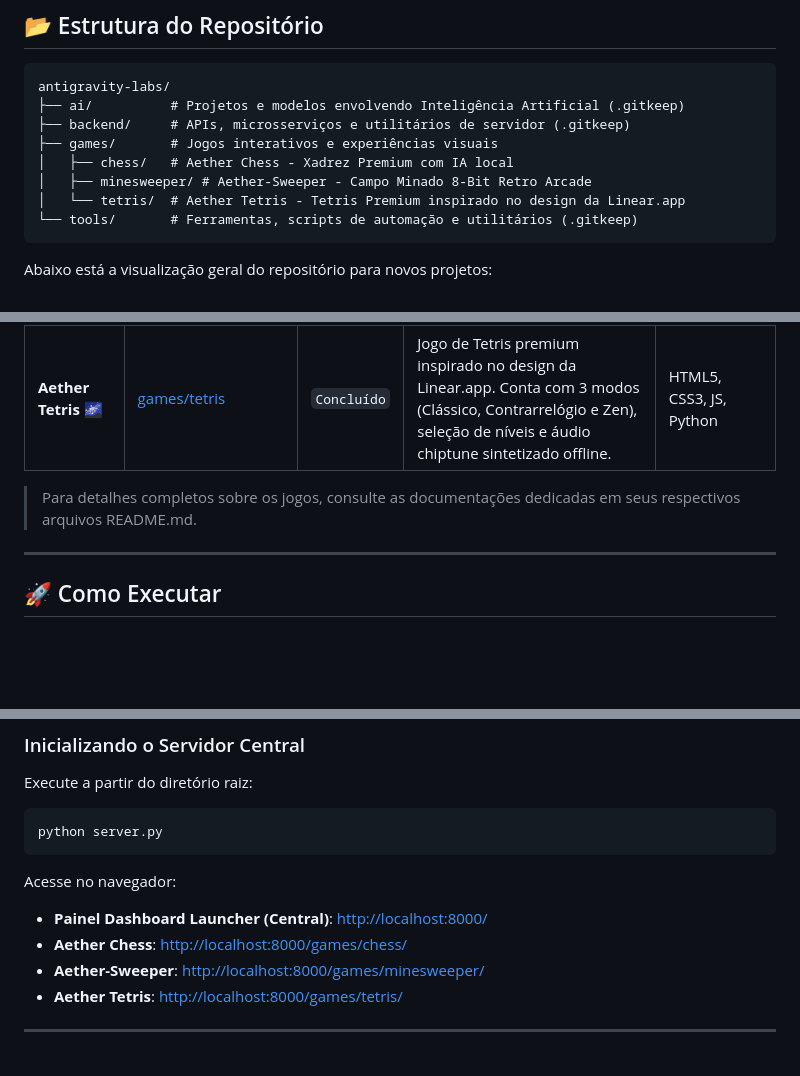
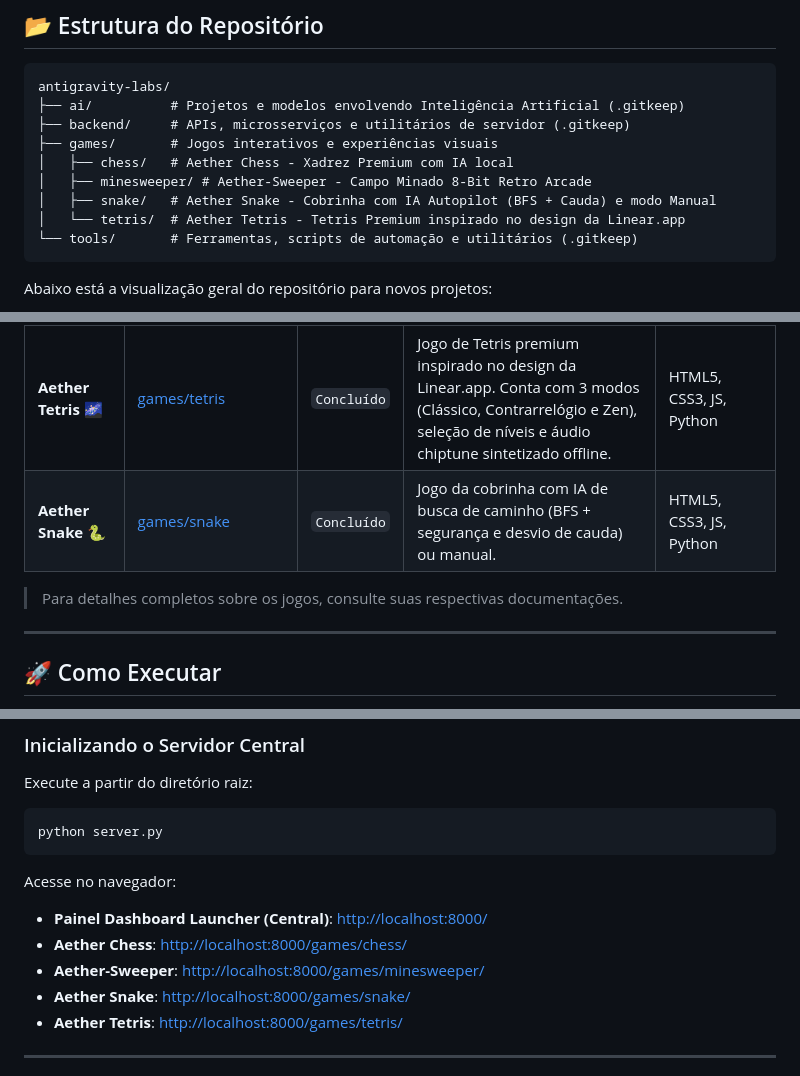
Before and after one commit to Leturnos/antigravity-labs, a Markdown page: README.md, 3 parts joined by grey strips. GitHub-like rendering; blank space fills up the shorter version.

Commit message:
docs(snake): add system explanation and update readme

````diff
--- a/README.md
+++ b/README.md
@@ -17,6 +17,7 @@ antigravity-labs/
 ├── games/       # Jogos interativos e experiências visuais
 │   ├── chess/   # Aether Chess - Xadrez Premium com IA local
 │   ├── minesweeper/ # Aether-Sweeper - Campo Minado 8-Bit Retro Arcade
+│   ├── snake/   # Aether Snake - Cobrinha com IA Autopilot (BFS + Cauda) e modo Manual
 │   └── tetris/  # Aether Tetris - Tetris Premium inspirado no design da Linear.app
 └── tools/       # Ferramentas, scripts de automação e utilitários (.gitkeep)
 ```
@@ -57,8 +60,9 @@ flowchart LR
 | **Aether Chess ♟️** | [games/chess](./games/chess) | `Concluído` | Xadrez premium contra IA minimax local, glassmorphism, áudio sintetizado offline e suporte a temas. | HTML5, CSS3, JS, Python |
 | **Aether-Sweeper 💣** | [games/minesweeper](./games/minesweeper) | `Concluído` | Campo Minado com estética 8-bit retro arcade, primeiro clique seguro, chording, rumbles de explosão, confetes e som sintetizado offline. | HTML5, CSS3, JS, Python |
 | **Aether Tetris 🌌** | [games/tetris](./games/tetris) | `Concluído` | Jogo de Tetris premium inspirado no design da Linear.app. Conta com 3 modos (Clássico, Contrarrelógio e Zen), seleção de níveis e áudio chiptune sintetizado offline. | HTML5, CSS3, JS, Python |
+| **Aether Snake 🐍** | [games/snake](./games/snake) | `Concluído` | Jogo da cobrinha com IA de busca de caminho (BFS + segurança e desvio de cauda) ou manual. | HTML5, CSS3, JS, Python |
 
-> Para detalhes completos sobre os jogos, consulte as documentações dedicadas em seus respectivos arquivos README.md.
+> Para detalhes completos sobre os jogos, consulte suas respectivas documentações.
 
 ---
 
@@ -77,6 +81,7 @@ Acesse no navegador:
 - **Painel Dashboard Launcher (Central)**: [http://localhost:8000/](http://localhost:8000/)
 - **Aether Chess**: [http://localhost:8000/games/chess/](http://localhost:8000/games/chess/)
 - **Aether-Sweeper**: [http://localhost:8000/games/minesweeper/](http://localhost:8000/games/minesweeper/)
+- **Aether Snake**: [http://localhost:8000/games/snake/](http://localhost:8000/games/snake/)
 - **Aether Tetris**: [http://localhost:8000/games/tetris/](http://localhost:8000/games/tetris/)
 
 ---
````
Also changed, not shown: other parts of README.md (+2 -0 lines), 1 other file.
